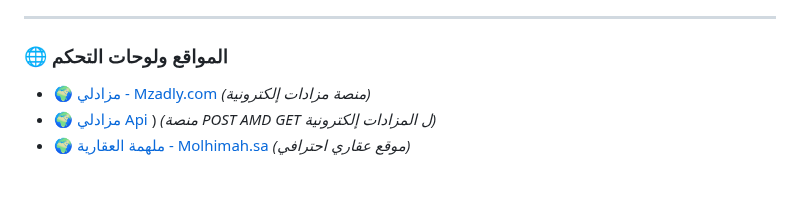
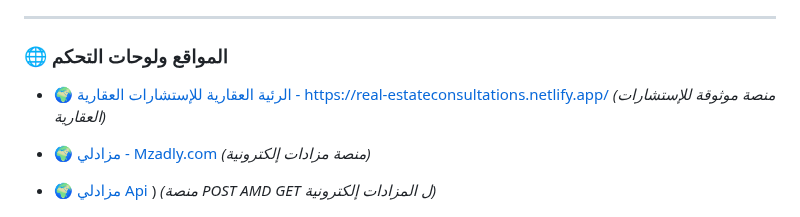
Before and after one commit to oooomar896/oooomar896, a Markdown page: README.md, the part around the change. Drawn GitHub-style; blank space fills up the shorter version.

```diff
--- a/README.md
+++ b/README.md
@@ -43,6 +43,9 @@
 - 🔧 [تطبيق الملاحظات](https://github.com/oooomar896/note2)
 ---
 ### 🌐 المواقع ولوحات التحكم
+
+- 🌍 [الرئية العقارية للإستشارات العقارية  - https://real-estateconsultations.netlify.app/](https://real-estateconsultations.netlify.app/) *(منصة موثوقة للإستشارات العقارية)*
+
 - 🌍 [مزادلي - Mzadly.com](https://mzadly.com) *(منصة مزادات إلكترونية)*
 - 🌍 [مزادلي Api ](https://github.com/oooomar896/Api_auction)) *(منصة POST AMD GET ل المزادات إلكترونية)*
 - 🌍 [ملهمة العقارية - Molhimah.sa](https://molhimah.sa) *(موقع عقاري احترافي)*
```
